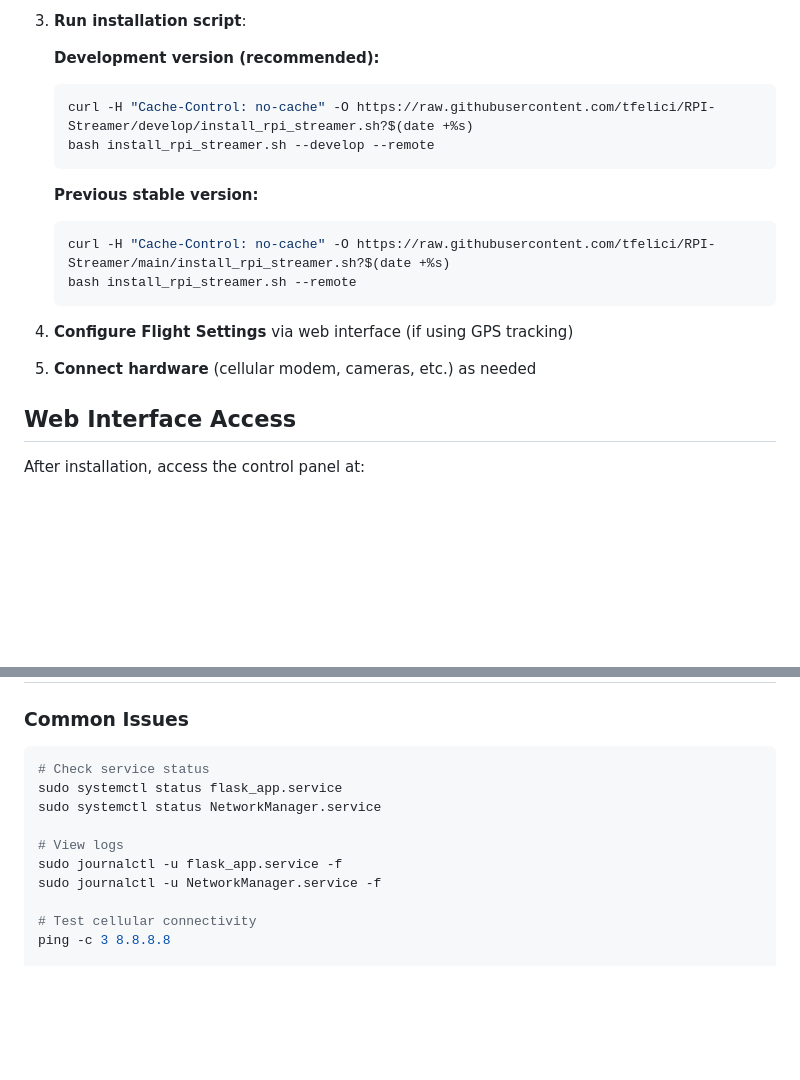
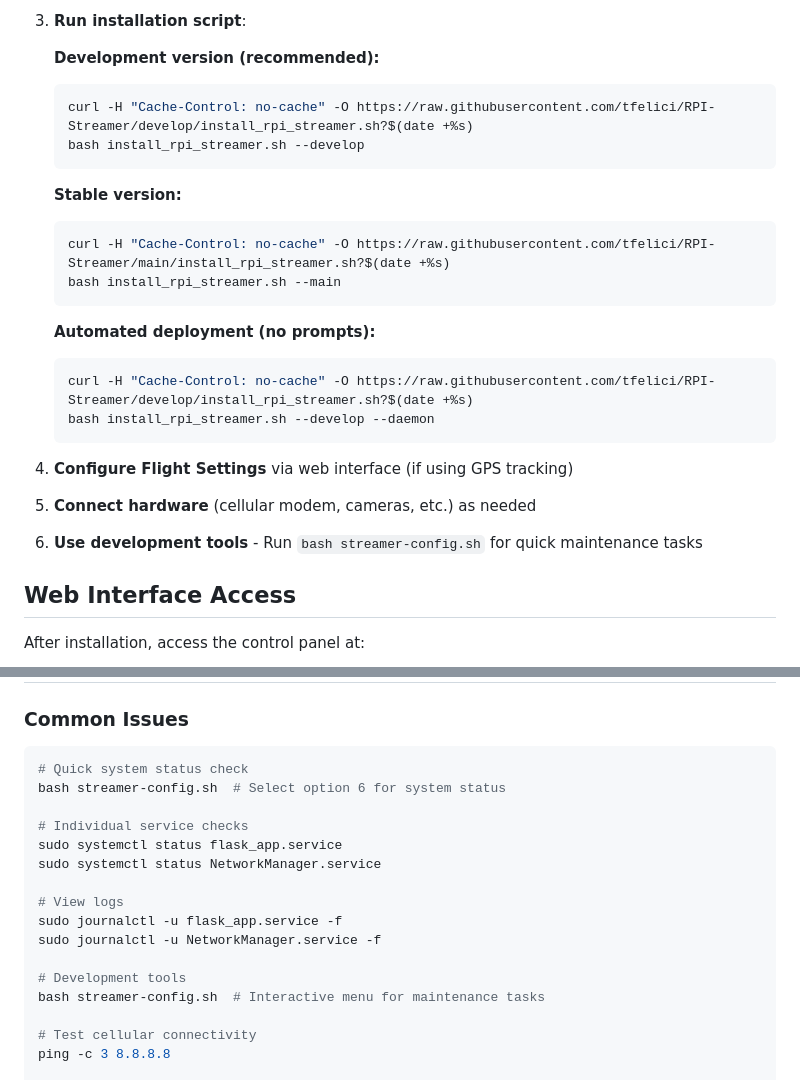
Before and after one commit to tfelici/RPI-Streamer, a Markdown page: README.md, 2 parts joined by grey strips. GitHub-like rendering; blank space fills up the shorter version.

````diff
--- a/README.md
+++ b/README.md
@@ -352,16 +425,24 @@ bash install_rpi_streamer.sh --tailscale
    **Development version (recommended):**
    ```bash
    curl -H "Cache-Control: no-cache" -O https://raw.githubusercontent.com/tfelici/RPI-Streamer/develop/install_rpi_streamer.sh?$(date +%s)
-   bash install_rpi_streamer.sh --develop --remote
+   bash install_rpi_streamer.sh --develop
    ```
 
-   **Previous stable version:**
+   **Stable version:**
    ```bash
    curl -H "Cache-Control: no-cache" -O https://raw.githubusercontent.com/tfelici/RPI-Streamer/main/install_rpi_streamer.sh?$(date +%s)
-   bash install_rpi_streamer.sh --remote
+   bash install_rpi_streamer.sh --main
    ```
+
+   **Automated deployment (no prompts):**
+   ```bash
+   curl -H "Cache-Control: no-cache" -O https://raw.githubusercontent.com/tfelici/RPI-Streamer/develop/install_rpi_streamer.sh?$(date +%s)
+   bash install_rpi_streamer.sh --develop --daemon
+   ```
+
 4. **Configure Flight Settings** via web interface (if using GPS tracking)
 5. **Connect hardware** (cellular modem, cameras, etc.) as needed
+6. **Use development tools** - Run `bash streamer-config.sh` for quick maintenance tasks
 
 ## Web Interface Access
 
@@ -383,13 +464,19 @@ After installation, access the control panel at:
 
 ### Common Issues
 ```bash
-# Check service status
+# Quick system status check
+bash streamer-config.sh  # Select option 6 for system status
+
+# Individual service checks
 sudo systemctl status flask_app.service
 sudo systemctl status NetworkManager.service
 
 # View logs
 sudo journalctl -u flask_app.service -f
 sudo journalctl -u NetworkManager.service -f
+
+# Development tools
+bash streamer-config.sh  # Interactive menu for maintenance tasks
 
 # Test cellular connectivity
 ping -c 3 8.8.8.8
````
Also changed, not shown: other parts of README.md (+89 -16 lines).
